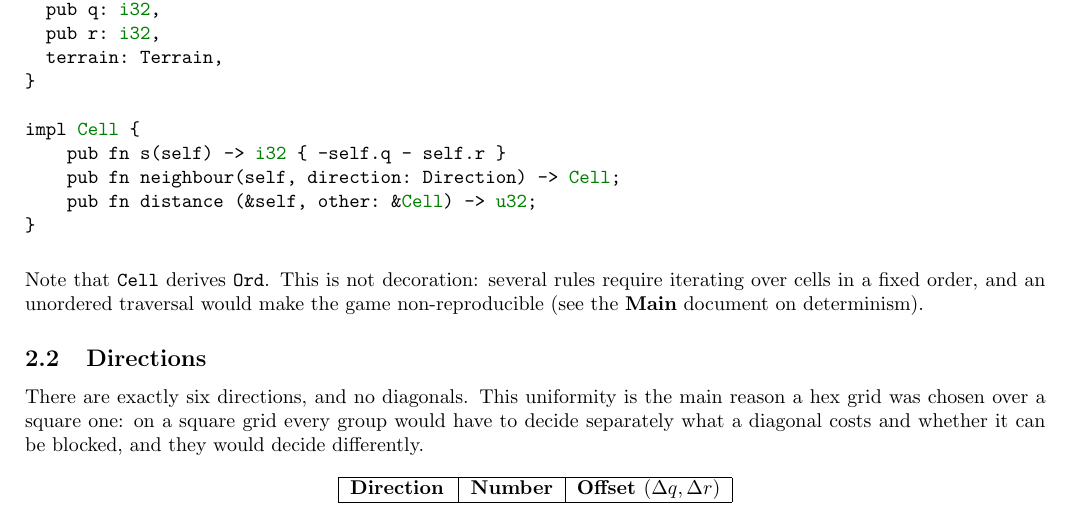
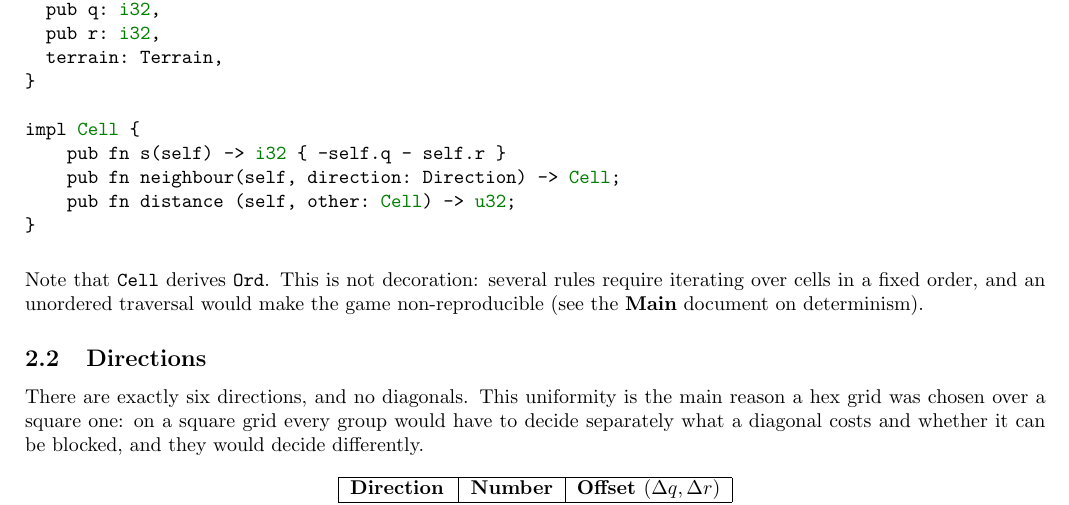
Before and after one commit to AP-unsafe/AP-archipelago-protocol, a LaTeX document (protocol.tex): part of page 4 of 23, cut so that both start at the same text. Compiled offline with pdfLaTeX.

Commit message:
fix: distance takes self and other by value, like the other Cell methods

```diff
--- a/protocol.tex
+++ b/protocol.tex
@@ -198,7 +198,7 @@ pub struct Cell {
 impl Cell {
     pub fn s(self) -> i32 { -self.q - self.r }
     pub fn neighbour(self, direction: Direction) -> Cell;
-    pub fn distance (&self, other: &Cell) -> u32;
+    pub fn distance (self, other: Cell) -> u32;
 }
 \end{lstlisting}
 
```
